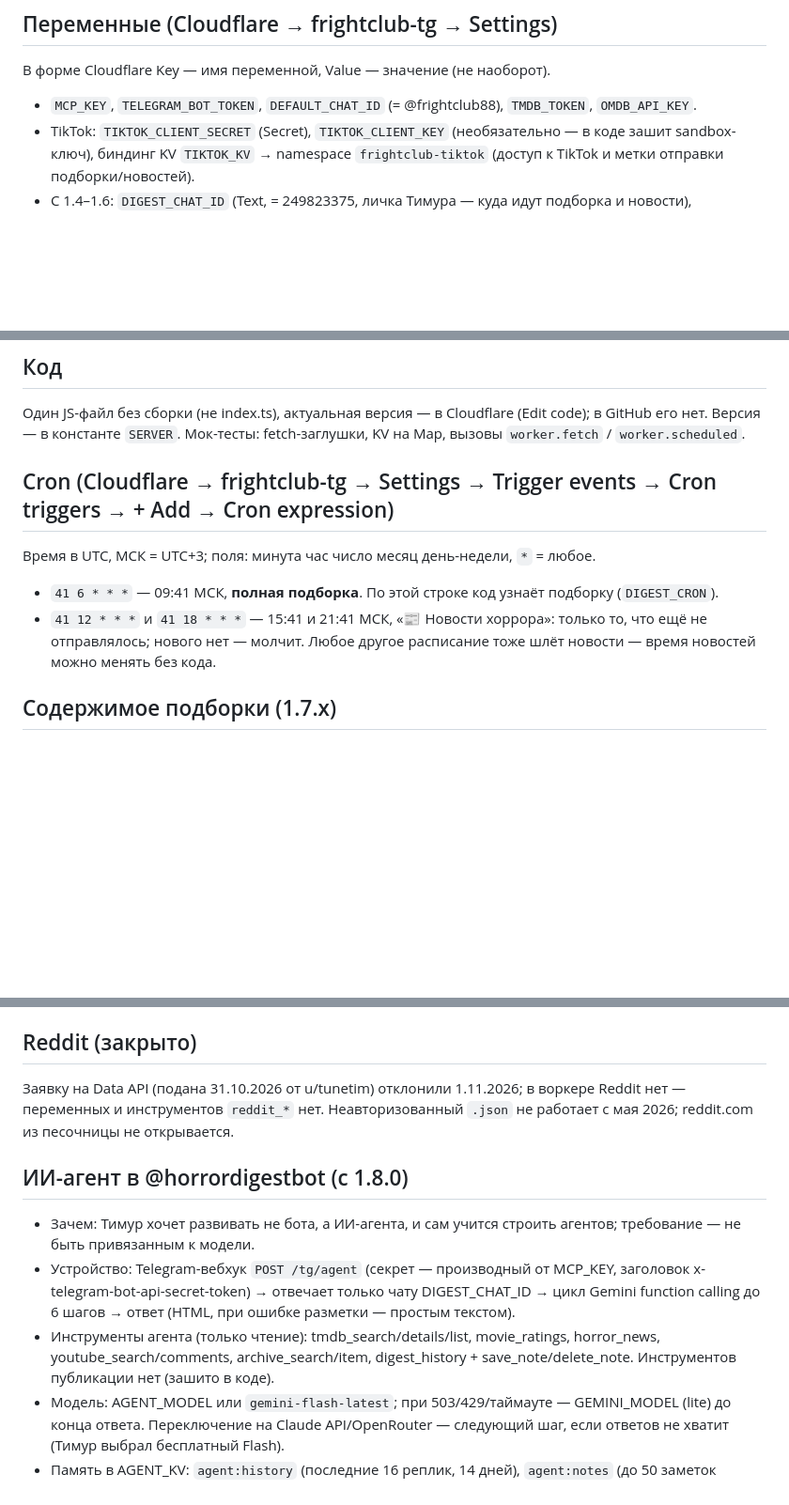
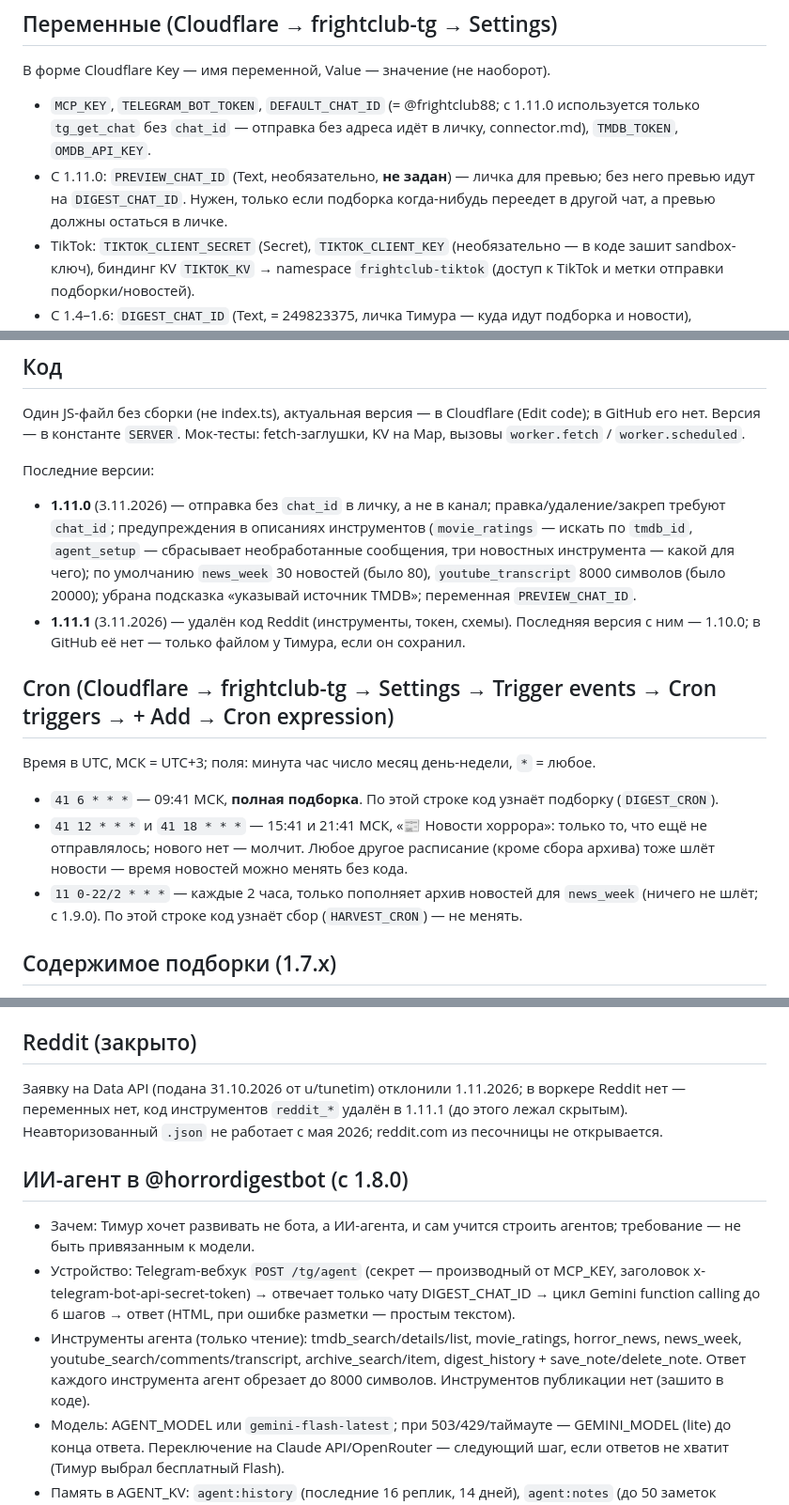
Before and after one commit to flyyyyy88645/frightclub-cards, a Markdown page: docs-skill/worker.md, 3 parts joined by grey strips. Shown at 94% size. Drawn GitHub-style; blank space fills up the shorter version.

Commit message:
docs: воркер 1.11.1 — адрес отправки, news_week, Reddit удалён
Co-Authored-By: Claude Opus 5.5 <noreply@anthropic.com>
Claude-Session: https://claude.ai/code/session_01LmeQTNZ7Wy29pyP2bXwM4n

```diff
--- a/docs-skill/worker.md
+++ b/docs-skill/worker.md
@@ -6,7 +6,8 @@
 ## Переменные (Cloudflare → frightclub-tg → Settings)
 В форме Cloudflare Key — имя переменной, Value — значение (не наоборот).
 
-- `MCP_KEY`, `TELEGRAM_BOT_TOKEN`, `DEFAULT_CHAT_ID` (= @frightclub88), `TMDB_TOKEN`, `OMDB_API_KEY`.
+- `MCP_KEY`, `TELEGRAM_BOT_TOKEN`, `DEFAULT_CHAT_ID` (= @frightclub88; с 1.11.0 используется только `tg_get_chat` без `chat_id` — отправка без адреса идёт в личку, connector.md), `TMDB_TOKEN`, `OMDB_API_KEY`.
+- С 1.11.0: `PREVIEW_CHAT_ID` (Text, необязательно, **не задан**) — личка для превью; без него превью идут на `DIGEST_CHAT_ID`. Нужен, только если подборка когда-нибудь переедет в другой чат, а превью должны остаться в личке.
 - TikTok: `TIKTOK_CLIENT_SECRET` (Secret), `TIKTOK_CLIENT_KEY` (необязательно — в коде зашит sandbox-ключ), биндинг KV `TIKTOK_KV` → namespace `frightclub-tiktok` (доступ к TikTok и метки отправки подборки/новостей).
 - С 1.4–1.6: `DIGEST_CHAT_ID` (Text, = 249823375, личка Тимура — куда идут подборка и новости), `ALERT_CHAT_ID` (необязательно, по умолчанию = DIGEST_CHAT_ID), `YOUTUBE_API_KEY` (Secret), `NEWS_FEEDS` (необязательно, свои ленты «Название|url» по строкам), биндинг Workers AI `AI` (необязательно, перевод описаний).
 - С 1.7–1.8 (заданы 31.10.2026):
@@ -21,10 +22,15 @@
 ## Код
 Один JS-файл без сборки (не index.ts), актуальная версия — в Cloudflare (Edit code); в GitHub его нет. Версия — в константе `SERVER`. Мок-тесты: fetch-заглушки, KV на Map, вызовы `worker.fetch` / `worker.scheduled`.
 
+Последние версии:
+- **1.11.0** (3.11.2026) — отправка без `chat_id` в личку, а не в канал; правка/удаление/закреп требуют `chat_id`; предупреждения в описаниях инструментов (`movie_ratings` — искать по `tmdb_id`, `agent_setup` — сбрасывает необработанные сообщения, три новостных инструмента — какой для чего); по умолчанию `news_week` 30 новостей (было 80), `youtube_transcript` 8000 символов (было 20000); убрана подсказка «указывай источник TMDB»; переменная `PREVIEW_CHAT_ID`.
+- **1.11.1** (3.11.2026) — удалён код Reddit (инструменты, токен, схемы). Последняя версия с ним — 1.10.0; в GitHub её нет — только файлом у Тимура, если он сохранил.
+
 ## Cron (Cloudflare → frightclub-tg → Settings → Trigger events → Cron triggers → + Add → Cron expression)
 Время в UTC, МСК = UTC+3; поля: минута час число месяц день-недели, `*` = любое.
 - `41 6 * * *` — 09:41 МСК, **полная подборка**. По этой строке код узнаёт подборку (`DIGEST_CRON`).
-- `41 12 * * *` и `41 18 * * *` — 15:41 и 21:41 МСК, «📰 Новости хоррора»: только то, что ещё не отправлялось; нового нет — молчит. Любое другое расписание тоже шлёт новости — время новостей можно менять без кода.
+- `41 12 * * *` и `41 18 * * *` — 15:41 и 21:41 МСК, «📰 Новости хоррора»: только то, что ещё не отправлялось; нового нет — молчит. Любое другое расписание (кроме сбора архива) тоже шлёт новости — время новостей можно менять без кода.
+- `11 0-22/2 * * *` — каждые 2 часа, только пополняет архив новостей для `news_week` (ничего не шлёт; с 1.9.0). По этой строке код узнаёт сбор (`HARVEST_CRON`) — не менять.
 
 ## Содержимое подборки (1.7.x)
 - 🎬 Релизы: TMDB discover, жанр 27, хорроры с релизом в этот день в США (ограниченный прокат / кино / цифра); берутся 10 кандидатов, до 8 в подборке. Описание по-русски: TMDB ru, иначе Gemini пакетом, иначе первая фраза английского (или перевод Workers AI при биндинге AI). Оценки IMDb · RT · MC из OMDb.
@@ -44,12 +50,12 @@
 `horror_digest` (без send — только текст; `send: true` — в личку, раз в день; `force: true` — повторно), `horror_news` с `send: true` (и `force`).
 
 ## Reddit (закрыто)
-Заявку на Data API (подана 31.10.2026 от u/tunetim) отклонили 1.11.2026; в воркере Reddit нет — переменных и инструментов `reddit_*` нет. Неавторизованный `.json` не работает с мая 2026; reddit.com из песочницы не открывается.
+Заявку на Data API (подана 31.10.2026 от u/tunetim) отклонили 1.11.2026; в воркере Reddit нет — переменных нет, код инструментов `reddit_*` удалён в 1.11.1 (до этого лежал скрытым). Неавторизованный `.json` не работает с мая 2026; reddit.com из песочницы не открывается.
 
 ## ИИ-агент в @horrordigestbot (с 1.8.0)
 - Зачем: Тимур хочет развивать не бота, а ИИ-агента, и сам учится строить агентов; требование — не быть привязанным к модели.
 - Устройство: Telegram-вебхук `POST /tg/agent` (секрет — производный от MCP_KEY, заголовок x-telegram-bot-api-secret-token) → отвечает только чату DIGEST_CHAT_ID → цикл Gemini function calling до 6 шагов → ответ (HTML, при ошибке разметки — простым текстом).
-- Инструменты агента (только чтение): tmdb_search/details/list, movie_ratings, horror_news, youtube_search/comments, archive_search/item, digest_history + save_note/delete_note. Инструментов публикации нет (зашито в коде).
+- Инструменты агента (только чтение): tmdb_search/details/list, movie_ratings, horror_news, news_week, youtube_search/comments/transcript, archive_search/item, digest_history + save_note/delete_note. Ответ каждого инструмента агент обрезает до 8000 символов. Инструментов публикации нет (зашито в коде).
 - Модель: AGENT_MODEL или `gemini-flash-latest`; при 503/429/таймауте — GEMINI_MODEL (lite) до конца ответа. Переключение на Claude API/OpenRouter — следующий шаг, если ответов не хватит (Тимур выбрал бесплатный Flash).
 - Память в AGENT_KV: `agent:history` (последние 16 реплик, 14 дней), `agent:notes` (до 50 заметок «запомни: …»), `agent:upd:<id>` (защита от повторной обработки вебхука). Команды бота: /new — забыть разговор, /notes — заметки, /help.
 - Включение: `agent_setup` (setWebhook + команды; `disable: true` — выключить; сбрасывает необработанные сообщения — drop_pending_updates). Проверка без Telegram: `agent_ask` (возвращает answer, model, used — какие инструменты вызвал; пишет в ту же историю).
```
Also changed, not shown: other parts of docs-skill/worker.md (+1 -1 lines), docs-skill/connector.md (+7 -6 lines).
